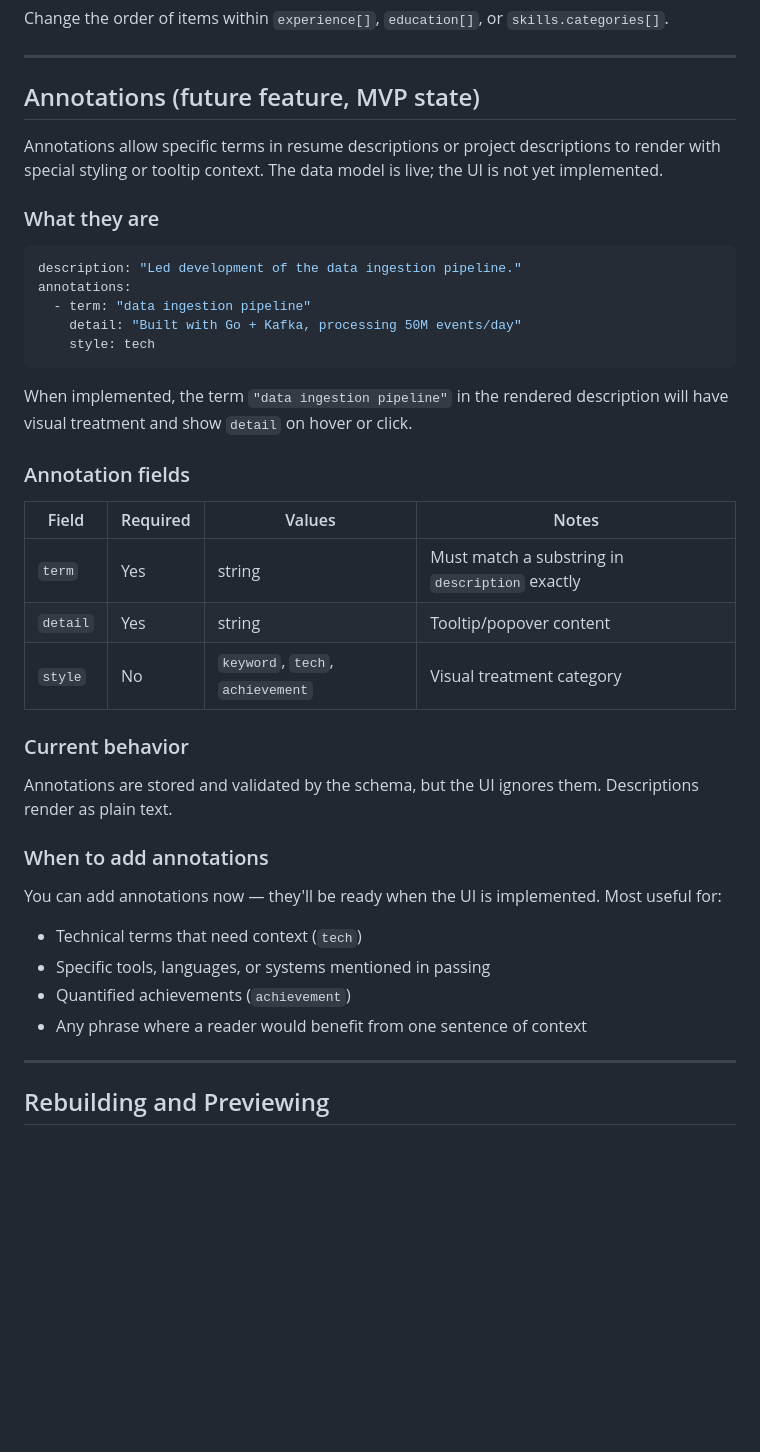
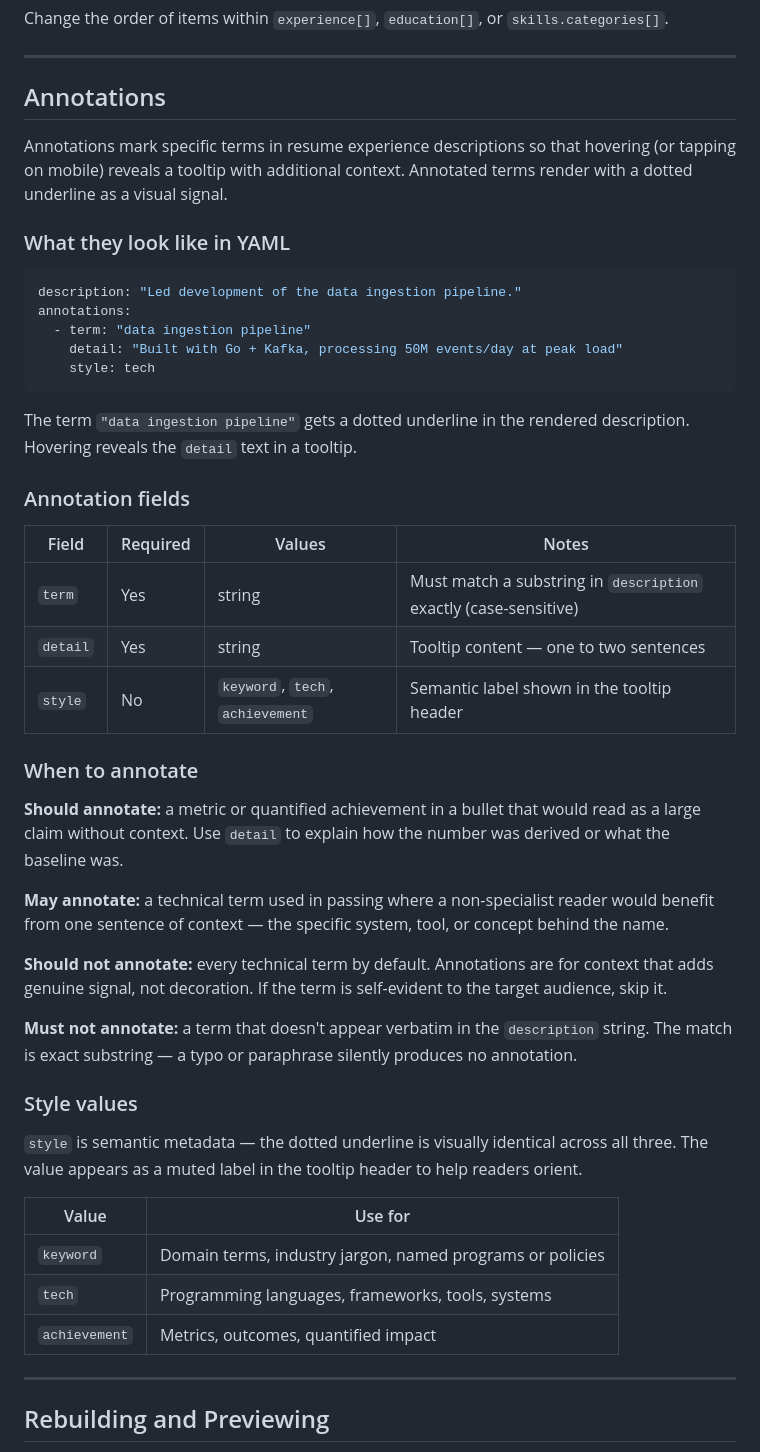
Before and after one commit to n8srumsey/nathanrumsey.dev, a Markdown page: docs/CONTENT_GUIDE.md, the part around the change. Drawn GitHub-style; blank space fills up the shorter version.

Commit message:
docs(resume): document annotation feature as live, update guidance
Promotes annotations from 'future feature' to 'implemented'; clarifies what they look like (dotted underline + tooltip), when to use them (metrics, technical context), and how style values work. Includes clear guidance on when not to annotate.

````diff
--- a/docs/CONTENT_GUIDE.md
+++ b/docs/CONTENT_GUIDE.md
@@ -281,41 +281,49 @@ Change the order of items within `experience[]`, `education[]`, or `skills.categ
 
 ---
 
-## Annotations (future feature, MVP state)
+## Annotations
 
-Annotations allow specific terms in resume descriptions or project descriptions to render with special styling or tooltip context. The data model is live; the UI is not yet implemented.
+Annotations mark specific terms in resume experience descriptions so that hovering (or tapping on mobile) reveals a tooltip with additional context. Annotated terms render with a dotted underline as a visual signal.
 
-### What they are
+### What they look like in YAML
 
 ```yaml
 description: "Led development of the data ingestion pipeline."
 annotations:
   - term: "data ingestion pipeline"
-    detail: "Built with Go + Kafka, processing 50M events/day"
+    detail: "Built with Go + Kafka, processing 50M events/day at peak load"
     style: tech
 ```
 
-When implemented, the term `"data ingestion pipeline"` in the rendered description will have visual treatment and show `detail` on hover or click.
+The term `"data ingestion pipeline"` gets a dotted underline in the rendered description. Hovering reveals the `detail` text in a tooltip.
 
 ### Annotation fields
 
 | Field | Required | Values | Notes |
 |---|---|---|---|
-| `term` | Yes | string | Must match a substring in `description` exactly |
-| `detail` | Yes | string | Tooltip/popover content |
-| `style` | No | `keyword`, `tech`, `achievement` | Visual treatment category |
+| `term` | Yes | string | Must match a substring in `description` exactly (case-sensitive) |
+| `detail` | Yes | string | Tooltip content — one to two sentences |
+| `style` | No | `keyword`, `tech`, `achievement` | Semantic label shown in the tooltip header |
 
-### Current behavior
+### When to annotate
 
-Annotations are stored and validated by the schema, but the UI ignores them. Descriptions render as plain text.
+**Should annotate:** a metric or quantified achievement in a bullet that would read as a large claim without context. Use `detail` to explain how the number was derived or what the baseline was.
 
-### When to add annotations
+**May annotate:** a technical term used in passing where a non-specialist reader would benefit from one sentence of context — the specific system, tool, or concept behind the name.
 
-You can add annotations now — they'll be ready when the UI is implemented. Most useful for:
-- Technical terms that need context (`tech`)
-- Specific tools, languages, or systems mentioned in passing
-- Quantified achievements (`achievement`)
-- Any phrase where a reader would benefit from one sentence of context
+**Should not annotate:** every technical term by default. Annotations are for context that adds genuine signal, not decoration. If the term is self-evident to the target audience, skip it.
+
+**Must not annotate:** a term that doesn't appear verbatim in the `description` string. The match is exact substring — a typo or paraphrase silently produces no annotation.
+
+### Style values
+
+`style` is semantic metadata — the dotted underline is visually identical across all three. The value appears as a muted label in the tooltip header to help readers orient.
+
+| Value | Use for |
+|---|---|
+| `keyword` | Domain terms, industry jargon, named programs or policies |
+| `tech` | Programming languages, frameworks, tools, systems |
+| `achievement` | Metrics, outcomes, quantified impact |
 
 ---
 
````
